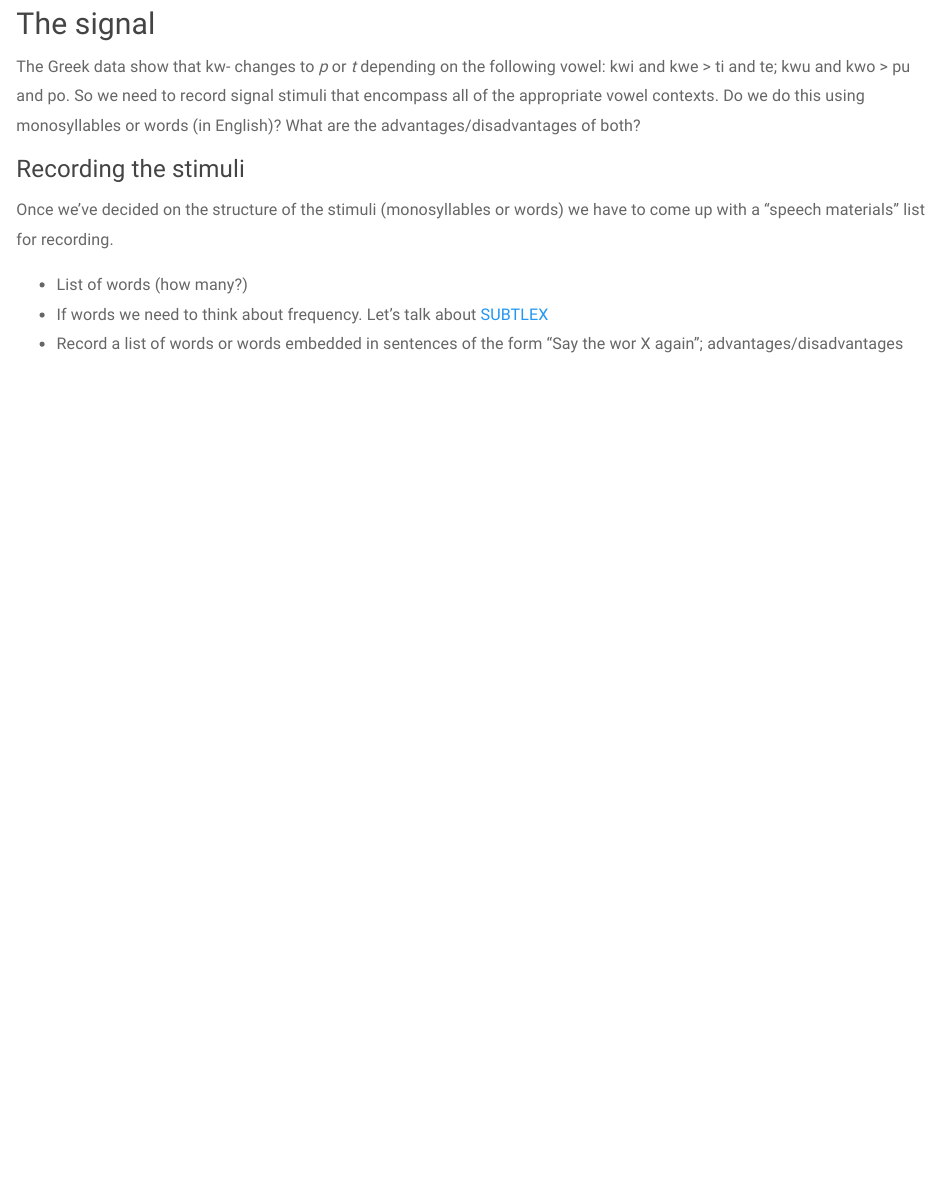
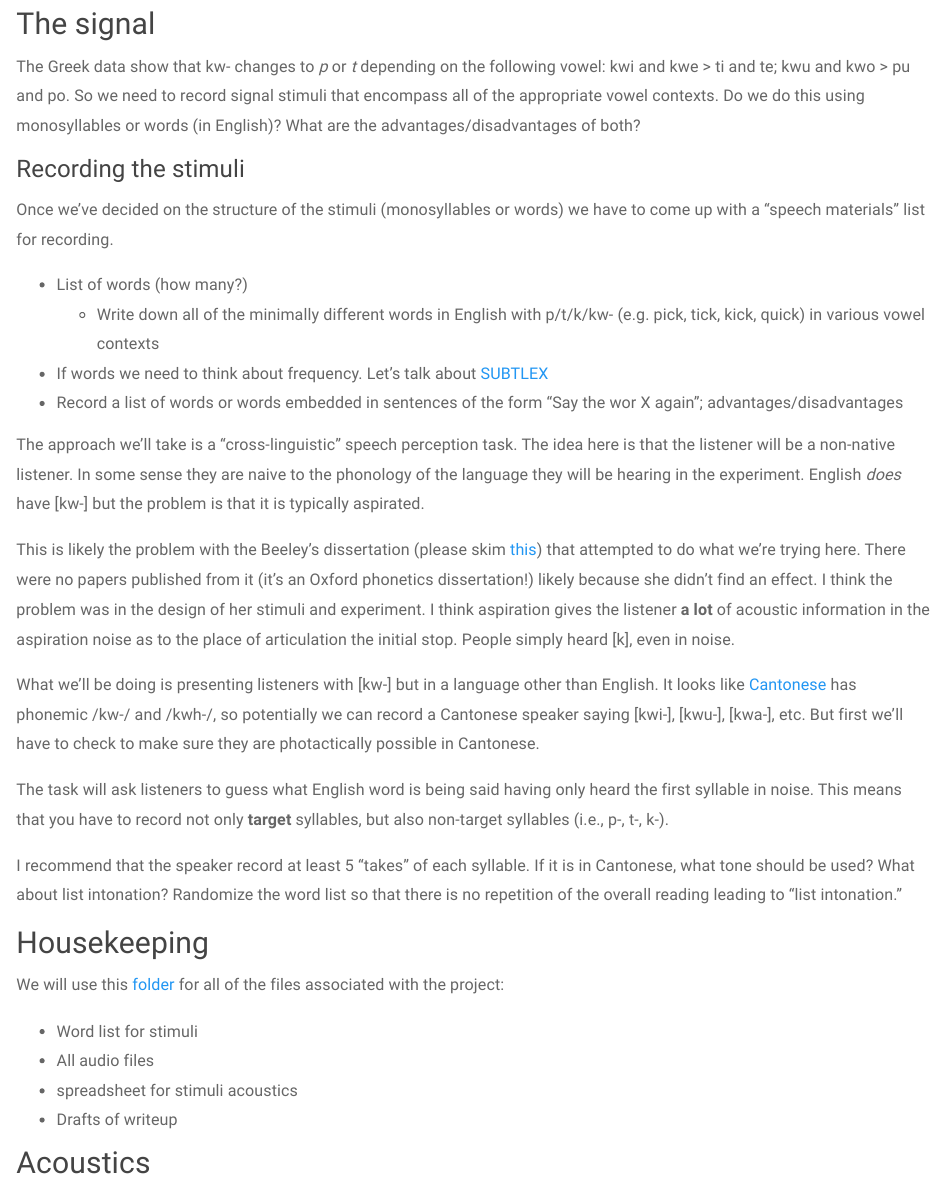
Before and after one commit to saplabyork/LAL6120_SoundChange, an R Markdown document (Proto-Greek.Rmd): the page in a window 1100 px wide, from 990 px down. Rendered offline with R 4.5, knitr and Pandoc, with nearby package versions; a font, style sheet, LaTeX package, included part or bibliography that could not be used is replaced or left out.

Commit message:
collab proj

```diff
--- a/Proto-Greek.Rmd
+++ b/Proto-Greek.Rmd
@@ -62,5 +62,27 @@ The Greek data show that kw- changes to *p* or *t* depending on the following vo
 Once we've decided on the structure of the stimuli (monosyllables or words) we have to come up with a "speech materials" list for recording.
 
 - List of words (how many?)
+  - Write down all of the minimally different words in English with p/t/k/kw- (e.g. pick, tick, kick, quick) in various vowel contexts
 - If words we need to think about frequency. Let's talk about [SUBTLEX](https://shiny.psychology.nottingham.ac.uk/lpzwjv/SUBTLEX-UK/)
 - Record a list of words or words embedded in sentences of the form "Say the wor X again"; advantages/disadvantages
+
+The approach we'll take is a "cross-linguistic" speech perception task. The idea here is that the listener will be a non-native listener. In some sense they are naive to the phonology of the language they will be hearing in the experiment. English *does* have [kw-] but the problem is that it is typically aspirated.
+
+This is likely the problem with the Beeley's dissertation (please skim [this](pdfs/Beeley_et_al_2016_The_Phonetics_of.pdf)) that attempted to do what we're trying here. There were no papers published from it (it's an Oxford phonetics dissertation!) likely because she didn't find an effect. I think the problem was in the design of her stimuli and experiment. I think aspiration gives the listener **a lot** of acoustic information in the aspiration noise as to the place of articulation the initial stop. People simply heard [k], even in noise.
+
+What we'll be doing is presenting listeners with [kw-] but in a language other than English. It looks like [Cantonese](https://en.wikipedia.org/wiki/Cantonese_phonology#Initial_consonants) has phonemic /kw-/ and /kwh-/, so potentially we can record a Cantonese speaker saying [kwi-], [kwu-], [kwa-], etc. But first we'll have to check to make sure they are photactically possible in Cantonese.
+
+The task will ask listeners to guess what English word is being said having only heard the first syllable in noise. This means that you have to record not only **target** syllables, but also non-target syllables (i.e., p-, t-, k-).
+
+I recommend that the speaker record at least 5 "takes" of each syllable. If it is in Cantonese, what tone should be used? What about list intonation? Randomize the word list so that there is no repetition of the overall reading leading to "list intonation."
+
+## Housekeeping
+
+We will use this [folder](https://drive.google.com/drive/folders/1NqkTmzsVbxEUuBIg3wK_H767pT1mKdD6?usp=sharing) for all of the files associated with the project:
+
+- Word list for stimuli
+- All audio files
+- spreadsheet for stimuli acoustics
+- Drafts of writeup
+
+## Acoustics
```
Also changed, not shown: 4 other files.
